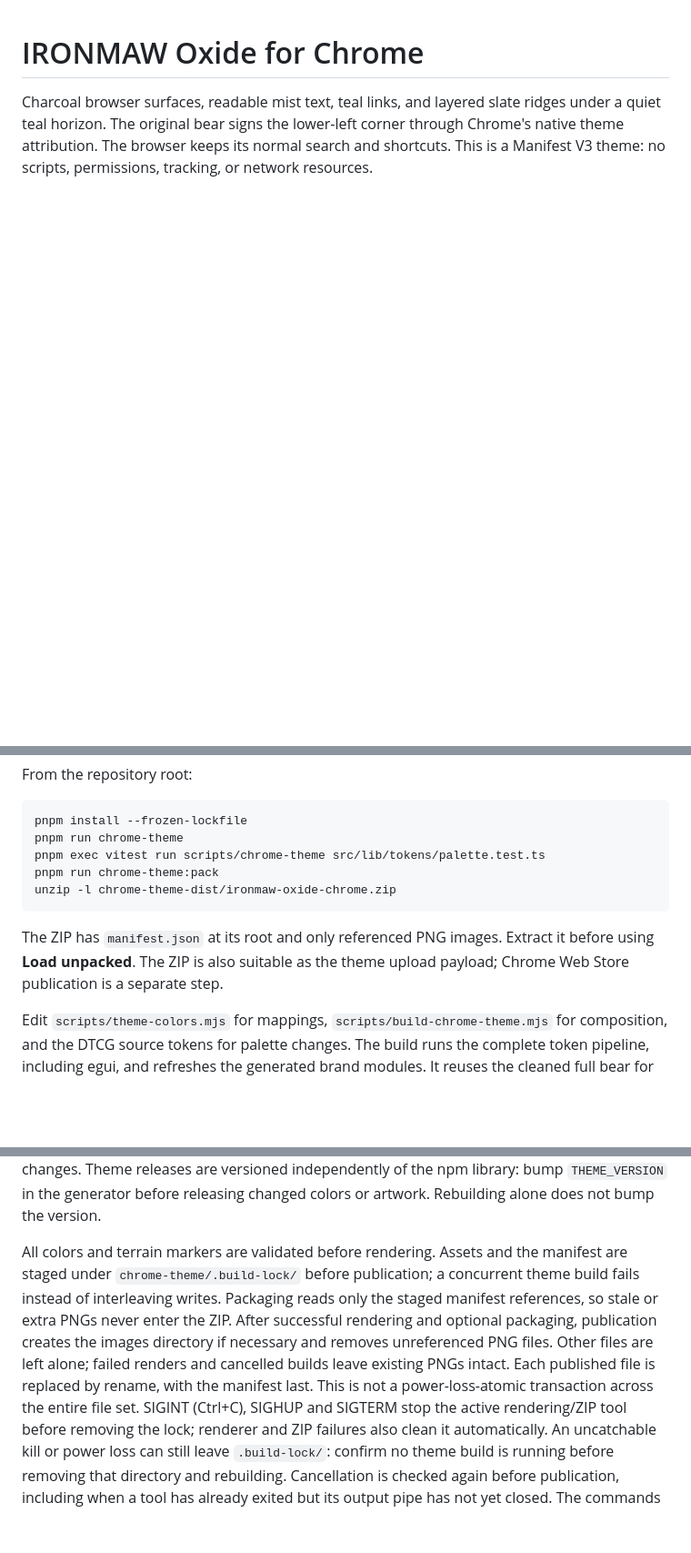
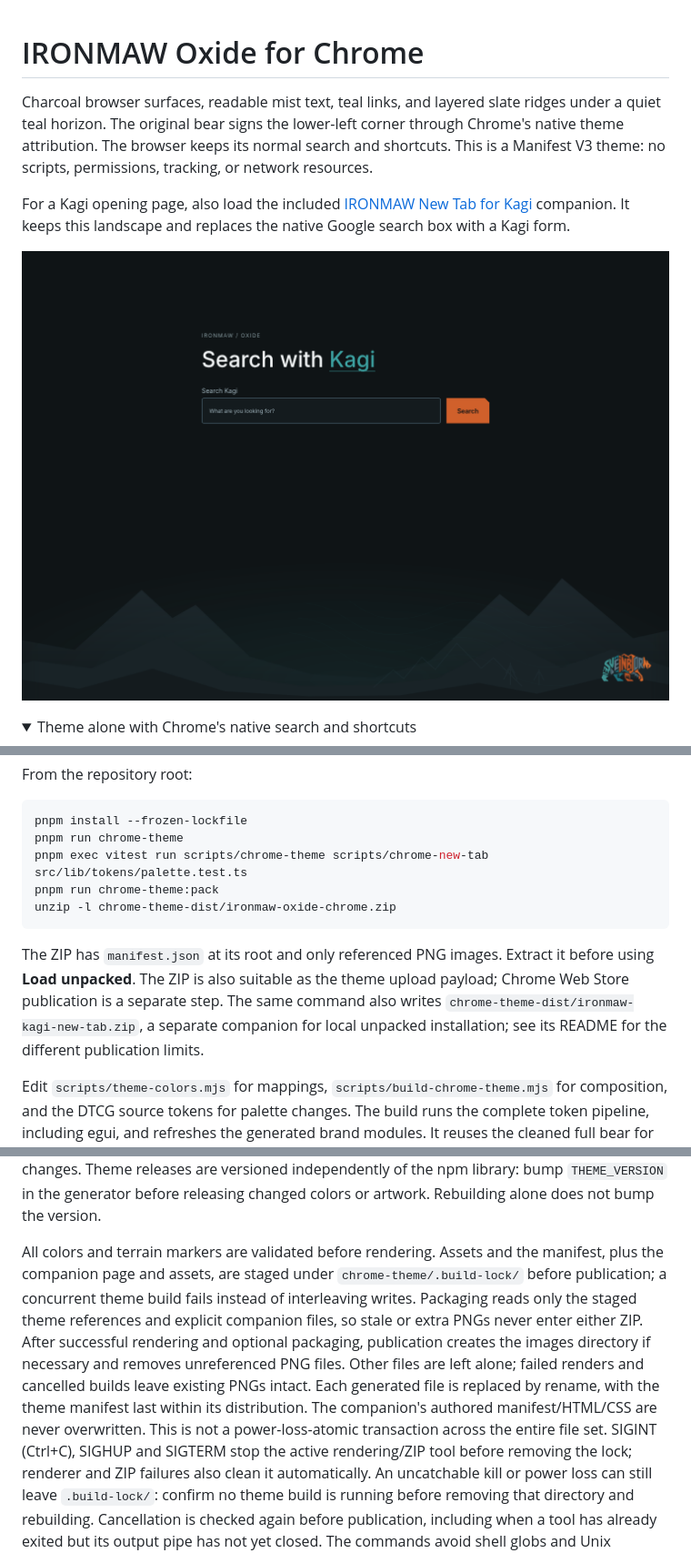
Before and after one commit to Raudbjorn/IRONMAW, a Markdown page: chrome-theme/README.md, 3 parts joined by grey strips. Shown: that part at 91% size. GitHub-like rendering; pictures changed too: chrome-new-tab/preview.png (added); folded sections open; blank space fills up the shorter version.

Commit message:
Add an IRONMAW new-tab companion for Kagi search

````diff
--- a/chrome-theme/README.md
+++ b/chrome-theme/README.md
@@ -6,4 +6,13 @@ corner through Chrome's native theme attribution. The browser keeps
 its normal search and shortcuts. This is a Manifest V3 theme: no scripts,
 permissions, tracking, or network resources.
 
+For a Kagi opening page, also load the included
+[IRONMAW New Tab for Kagi](../chrome-new-tab/README.md) companion. It keeps this
+landscape and replaces the native Google search box with a Kagi form.
+
+![IRONMAW landscape with Kagi search](../chrome-new-tab/preview.png)
+
+<details>
+<summary>Theme alone with Chrome's native search and shortcuts</summary>
+
 ![IRONMAW Oxide in Chromium, with the bookmarks bar visible](preview.png)
@@ -82,14 +96,16 @@ From the repository root:
 ```bash
 pnpm install --frozen-lockfile
 pnpm run chrome-theme
-pnpm exec vitest run scripts/chrome-theme src/lib/tokens/palette.test.ts
+pnpm exec vitest run scripts/chrome-theme scripts/chrome-new-tab src/lib/tokens/palette.test.ts
 pnpm run chrome-theme:pack
 unzip -l chrome-theme-dist/ironmaw-oxide-chrome.zip
 ```
 
 The ZIP has `manifest.json` at its root and only referenced PNG images. Extract
 it before using **Load unpacked**. The ZIP is also suitable as the theme upload
-payload; Chrome Web Store publication is a separate step.
+payload; Chrome Web Store publication is a separate step. The same command also
+writes `chrome-theme-dist/ironmaw-kagi-new-tab.zip`, a separate companion for local
+unpacked installation; see its README for the different publication limits.
 
 Edit `scripts/theme-colors.mjs` for mappings, `scripts/build-chrome-theme.mjs`
 for composition, and the DTCG source tokens for palette changes. The build runs
@@ -111,14 +127,17 @@ independently of the npm library: bump `THEME_VERSION` in the generator before
 releasing changed colors or artwork. Rebuilding alone does not bump the version.
 
 All colors and terrain markers are validated before rendering. Assets and the
-manifest are staged under `chrome-theme/.build-lock/` before publication; a
+manifest, plus the companion page and assets, are staged under
+`chrome-theme/.build-lock/` before publication; a
 concurrent theme build fails instead of interleaving writes. Packaging reads
-only the staged manifest references, so stale or extra PNGs never enter the ZIP.
+only the staged theme references and explicit companion files, so stale or extra
+PNGs never enter either ZIP.
 After successful rendering and optional packaging, publication creates the
 images directory if necessary and removes unreferenced PNG files. Other files
 are left alone; failed renders and cancelled builds leave existing PNGs intact.
-Each published file is replaced by rename, with the manifest last. This is not
-a power-loss-atomic transaction across the entire file set. SIGINT (Ctrl+C), SIGHUP and
+Each generated file is replaced by rename, with the theme manifest last within
+its distribution. The companion's authored manifest/HTML/CSS are never overwritten.
+This is not a power-loss-atomic transaction across the entire file set. SIGINT (Ctrl+C), SIGHUP and
 SIGTERM stop the active rendering/ZIP tool before removing the lock; renderer and
 ZIP failures also clean it automatically. An uncatchable kill or power loss can
 still leave `.build-lock/`: confirm no theme build is running before removing
````
Also changed, not shown: other parts of chrome-theme/README.md (+6 -1 lines), CLAUDE.md (+8 -1 lines), README.md (+3 -1 lines), chrome-new-tab/README.md (added, +73 -0 lines), chrome-new-tab/images/attribution.png (added), chrome-new-tab/images/icon-128.png (added), chrome-new-tab/images/icon-16.png (added), chrome-new-tab/images/icon-48.png (added), chrome-new-tab/images/new-tab.png (added), 8 other files.
